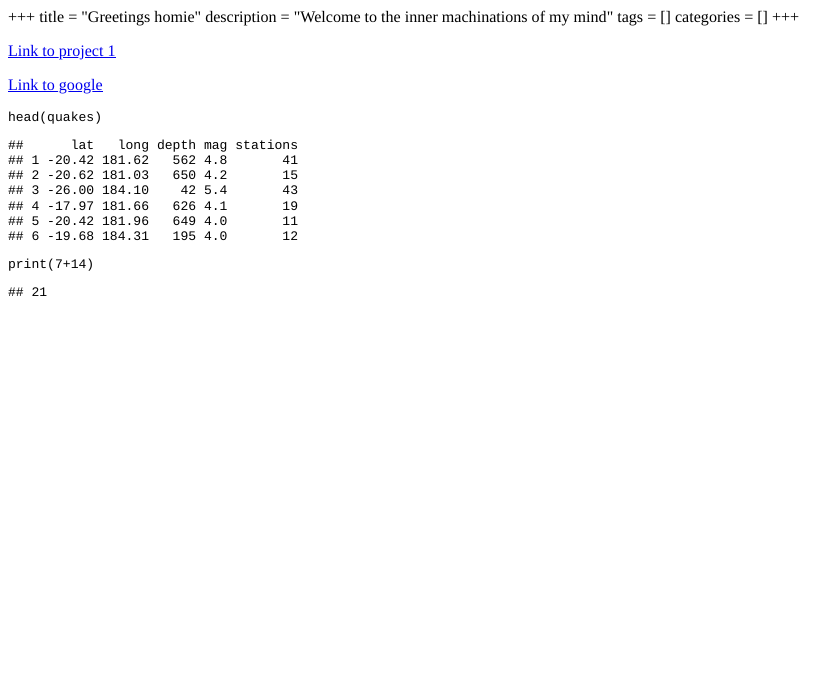
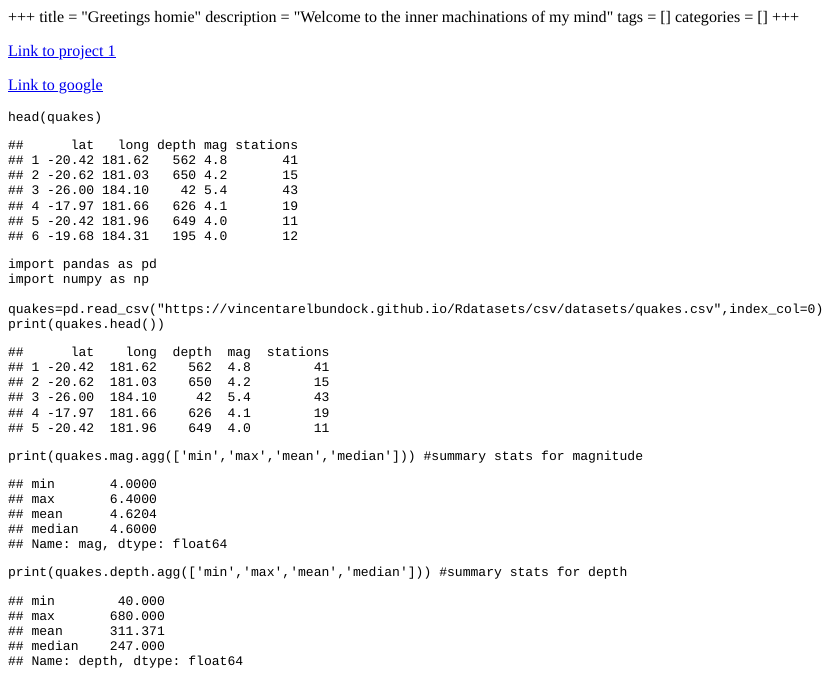
Before and after one commit to kylejgu/kylejgu.github.io, an R Markdown document (post/2020-12-02-welcome-to-my-blog.Rmd): the page in a window 1100 px wide, from its top. The pictures show the output file post/2020-12-02-welcome-to-my-blog.html that the author committed with the source, opened offline.

Commit message:
updated website

````diff
--- a/post/2020-12-02-welcome-to-my-blog.Rmd
+++ b/post/2020-12-02-welcome-to-my-blog.Rmd
@@ -13,6 +13,14 @@ categories = []
 head(quakes)
 ```
 
+
 ```{python}
-print(7+14)
+import pandas as pd
+import numpy as np
+
+quakes=pd.read_csv("https://vincentarelbundock.github.io/Rdatasets/csv/datasets/quakes.csv",index_col=0)
+print(quakes.head())
+
+print(quakes.mag.agg(['min','max','mean','median'])) #summary stats for magnitude
+print(quakes.depth.agg(['min','max','mean','median'])) #summary stats for depth
 ```
````
Also changed, not shown: index.html, post/2020-12-02-welcome-to-my-blog.html, resume.pdf (added).
